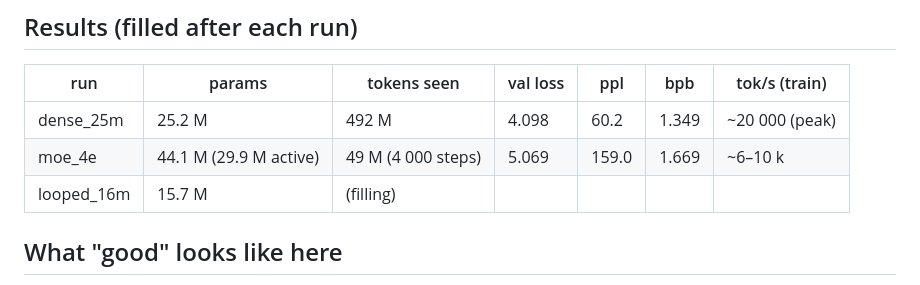
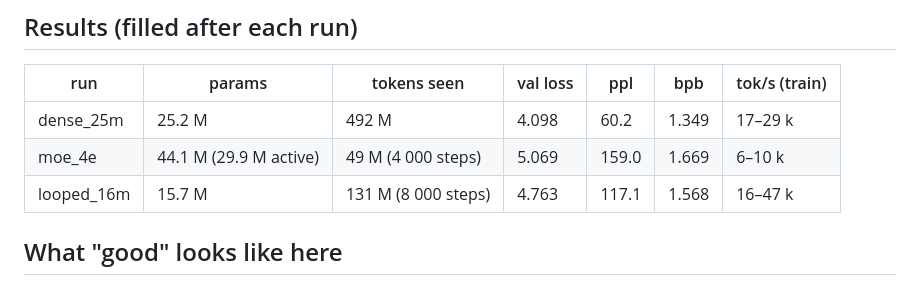
Before and after one commit to useosc/tiny-bilingual-lm, a Markdown page: docs/05-evaluation.md, the part around the change. Drawn GitHub-style.

```diff
--- a/docs/05-evaluation.md
+++ b/docs/05-evaluation.md
@@ -27,9 +27,9 @@ Results land in `eval/results/*.json`.
 
 | run | params | tokens seen | val loss | ppl | bpb | tok/s (train) |
 |---|---|---|---|---|---|---|
-| dense_25m | 25.2 M | 492 M | 4.098 | 60.2 | 1.349 | ~20 000 (peak) |
-| moe_4e | 44.1 M (29.9 M active) | 49 M (4 000 steps) | 5.069 | 159.0 | 1.669 | ~6–10 k |
-| looped_16m | 15.7 M | (filling) | | | | |
+| dense_25m | 25.2 M | 492 M | 4.098 | 60.2 | 1.349 | 17–29 k |
+| moe_4e | 44.1 M (29.9 M active) | 49 M (4 000 steps) | 5.069 | 159.0 | 1.669 | 6–10 k |
+| looped_16m | 15.7 M | 131 M (8 000 steps) | 4.763 | 117.1 | 1.568 | 16–47 k |
 
 ## What "good" looks like here
 
```
Also changed, not shown: README.md (+13 -1 lines), docs/08-results.md (+24 -3 lines), docs/assets/loss_curves.png, 2 other files.
